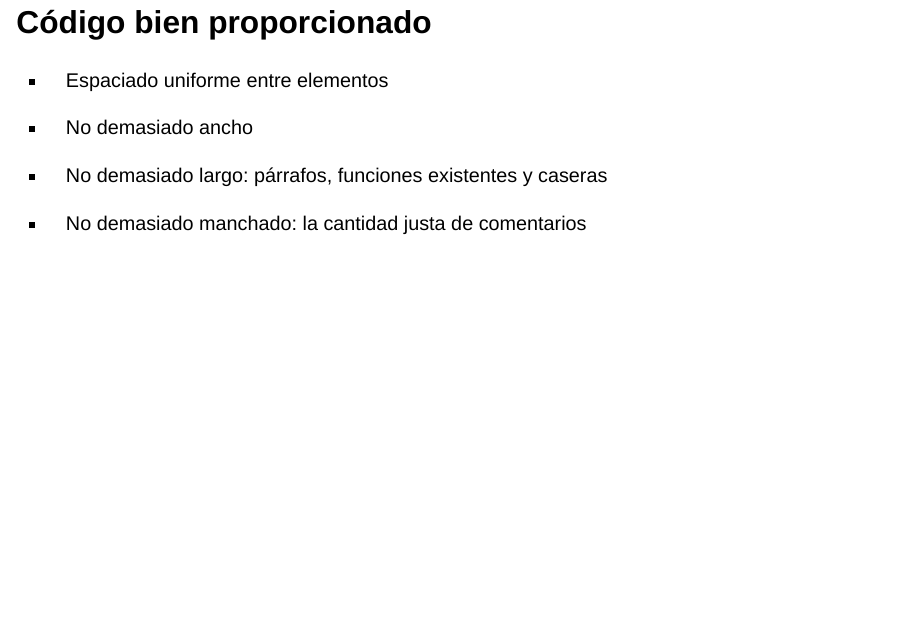
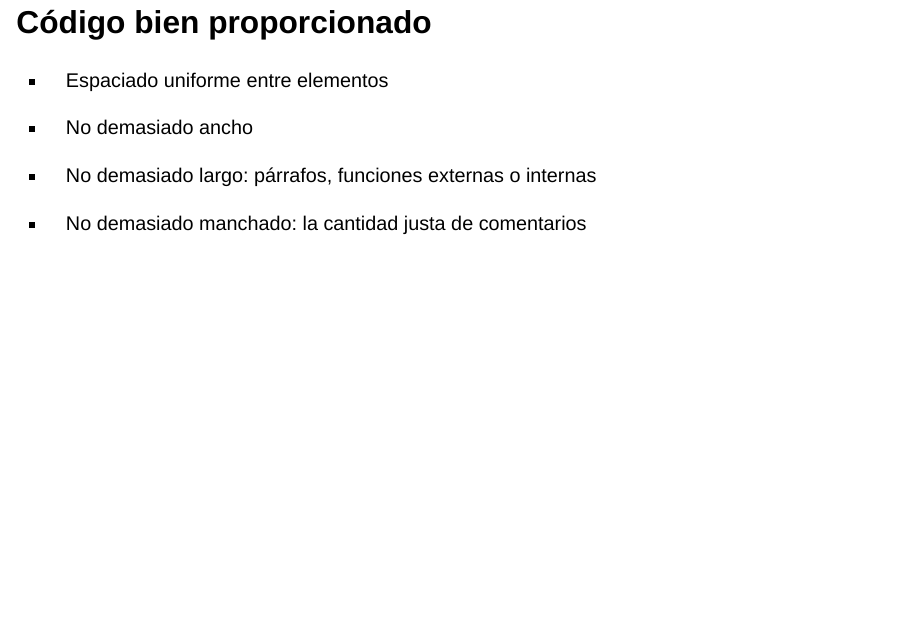
Before and after one commit to ropensci-training/calidad-codigo, a Quarto document (index.qmd): page 25 of 42. Rendered offline with R 4.5, knitr and Pandoc in place of Quarto, with nearby package versions; drawn as Slidy slides in place of the format the file asks for; some code elsewhere in the file could not run offline; common packages that the code uses without loading them are loaded.

Commit message:
not caseras

```diff
--- a/index.qmd
+++ b/index.qmd
@@ -300,7 +300,7 @@ Es posible definir un *función* en lugar de una variable, si es necesario.
 
 - No demasiado ancho
 
-- No demasiado largo: párrafos, funciones existentes y caseras
+- No demasiado largo: párrafos, funciones externas o internas
 
 - No demasiado manchado: la cantidad justa de comentarios
 
```
Also changed, not shown: index.html.
